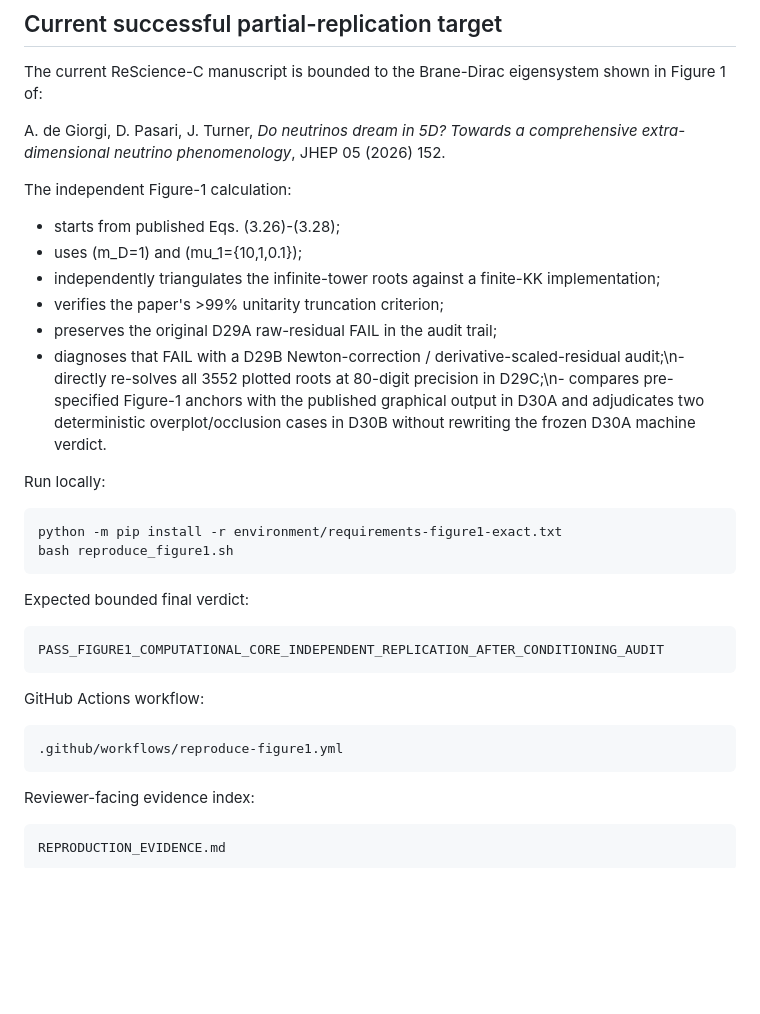
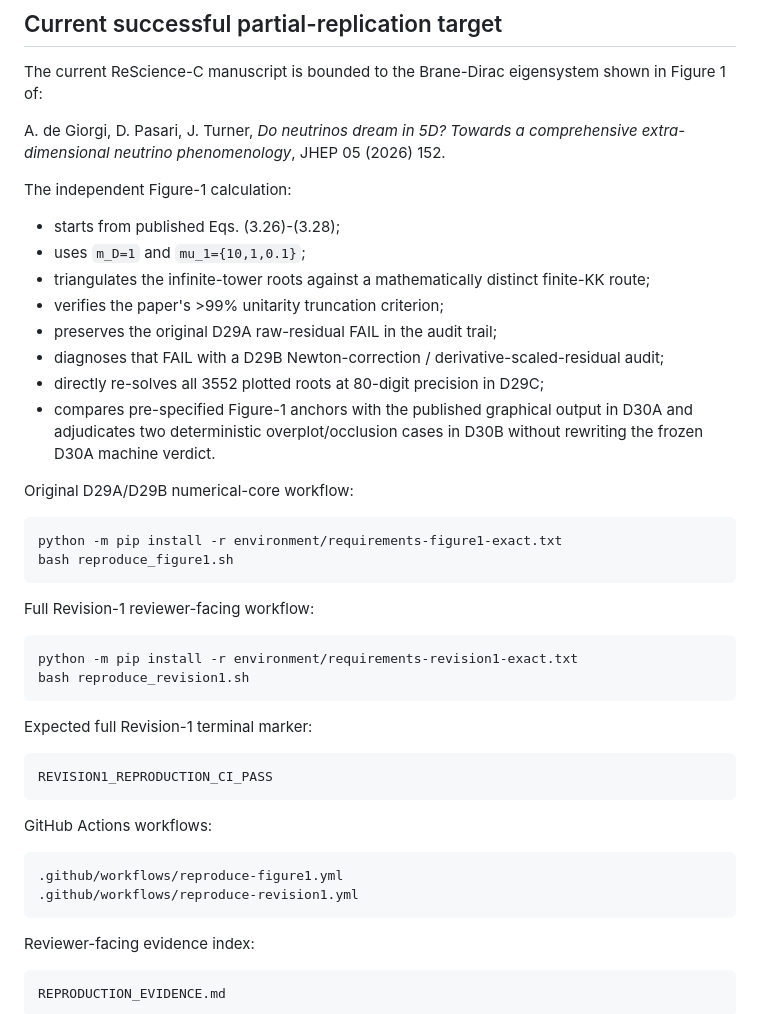
Before and after one commit to yokken0907/led-neutrino-open-reproduction-audit, a Markdown page: README.md, the part around the change. Drawn GitHub-style; blank space fills up the shorter version.

Commit message:
Clean Revision 1 README instructions

````diff
--- a/README.md
+++ b/README.md
@@ -14,29 +14,39 @@ A. de Giorgi, D. Pasari, J. Turner, *Do neutrinos dream in 5D? Towards a compreh
 
 The independent Figure-1 calculation:
 - starts from published Eqs. (3.26)-(3.28);
-- uses (m_D=1) and (mu_1={10,1,0.1});
-- independently triangulates the infinite-tower roots against a finite-KK implementation;
+- uses `m_D=1` and `mu_1={10,1,0.1}`;
+- triangulates the infinite-tower roots against a mathematically distinct finite-KK route;
 - verifies the paper's >99% unitarity truncation criterion;
 - preserves the original D29A raw-residual FAIL in the audit trail;
-- diagnoses that FAIL with a D29B Newton-correction / derivative-scaled-residual audit;\n- directly re-solves all 3552 plotted roots at 80-digit precision in D29C;\n- compares pre-specified Figure-1 anchors with the published graphical output in D30A and adjudicates two deterministic overplot/occlusion cases in D30B without rewriting the frozen D30A machine verdict.
+- diagnoses that FAIL with a D29B Newton-correction / derivative-scaled-residual audit;
+- directly re-solves all 3552 plotted roots at 80-digit precision in D29C;
+- compares pre-specified Figure-1 anchors with the published graphical output in D30A and adjudicates two deterministic overplot/occlusion cases in D30B without rewriting the frozen D30A machine verdict.
 
-Run locally:
+Original D29A/D29B numerical-core workflow:
 
 ```bash
 python -m pip install -r environment/requirements-figure1-exact.txt
 bash reproduce_figure1.sh
 ```
 
-Expected bounded final verdict:
+Full Revision-1 reviewer-facing workflow:
+
+```bash
+python -m pip install -r environment/requirements-revision1-exact.txt
+bash reproduce_revision1.sh
+```
+
+Expected full Revision-1 terminal marker:
 
 ```text
-PASS_FIGURE1_COMPUTATIONAL_CORE_INDEPENDENT_REPLICATION_AFTER_CONDITIONING_AUDIT
+REVISION1_REPRODUCTION_CI_PASS
 ```
 
-GitHub Actions workflow:
+GitHub Actions workflows:
 
 ```text
 .github/workflows/reproduce-figure1.yml
+.github/workflows/reproduce-revision1.yml
 ```
 
 Reviewer-facing evidence index:
````
